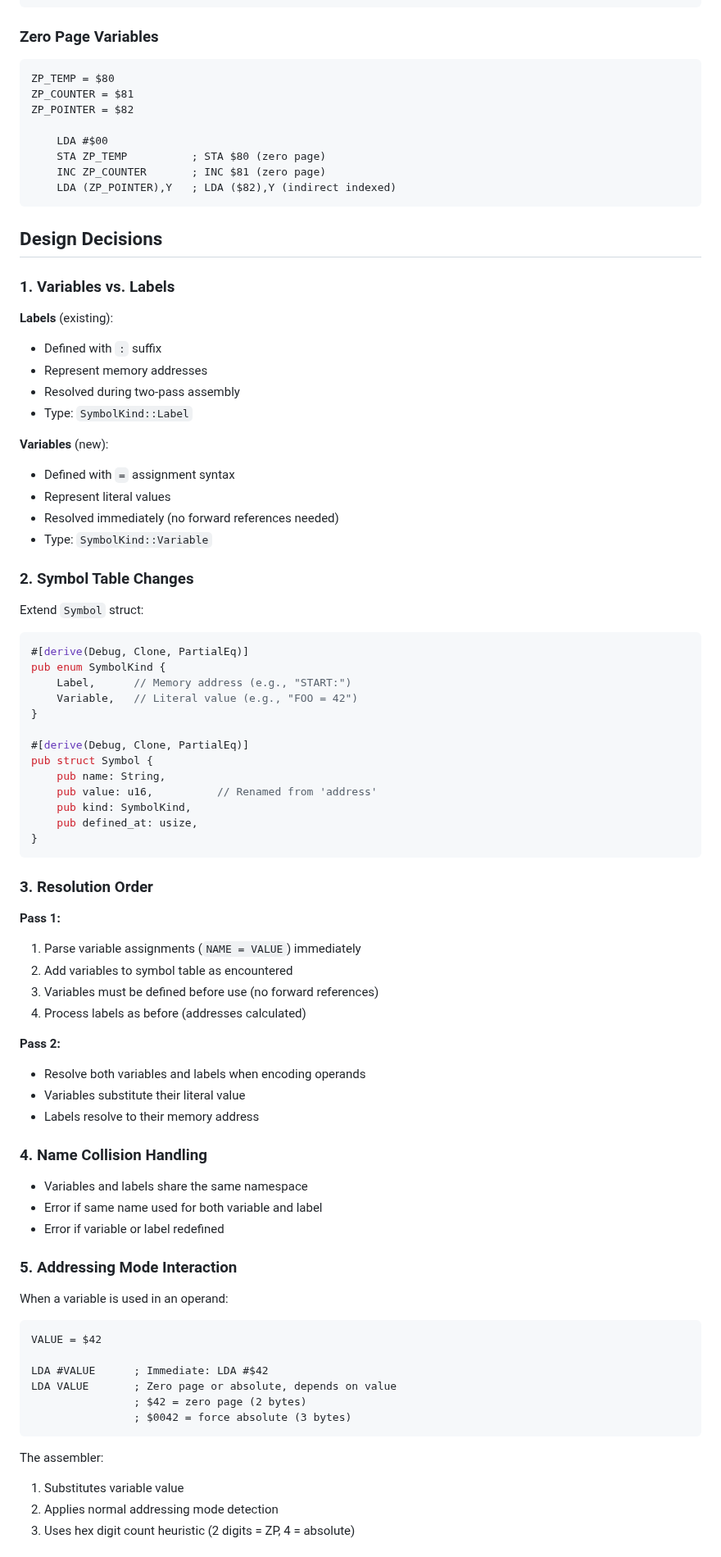
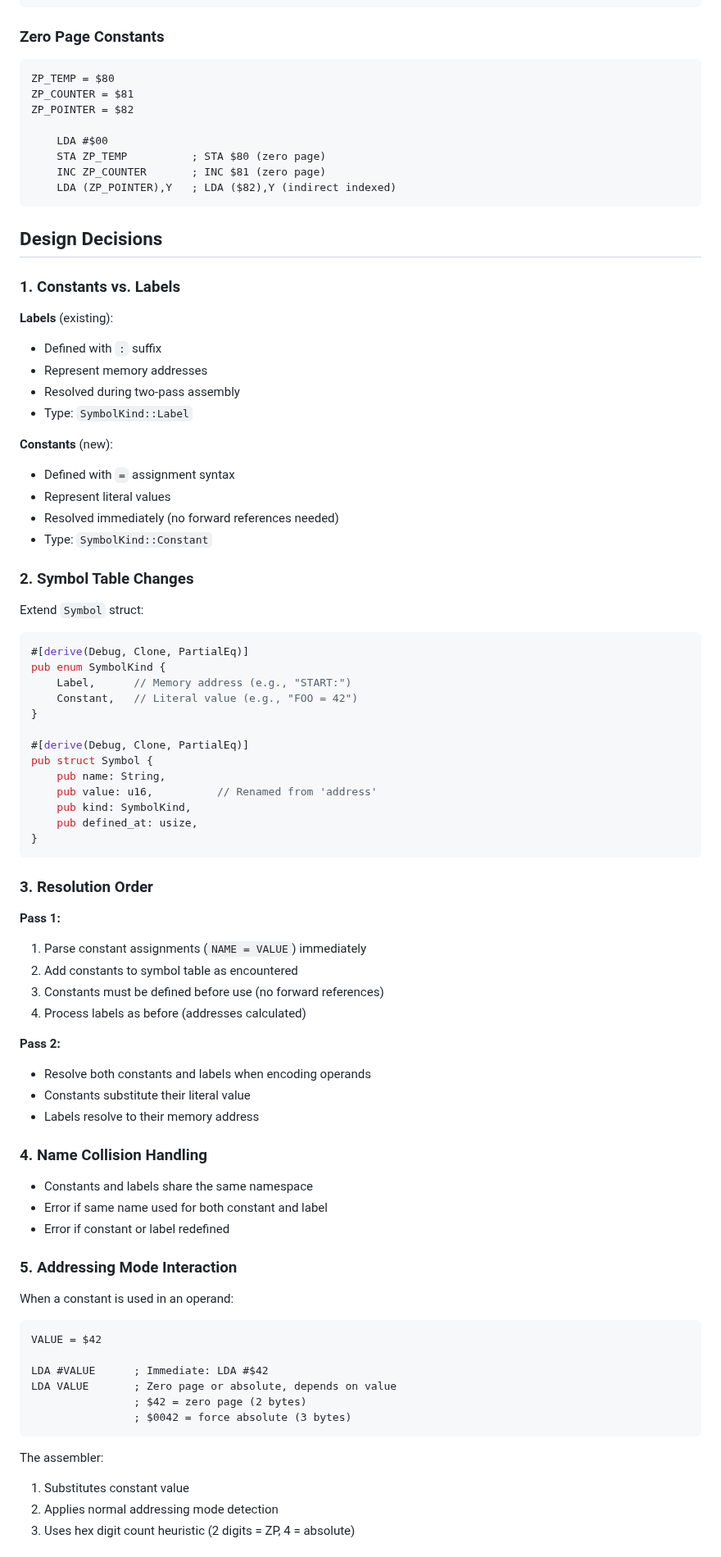
Before and after one commit to gregbell/lib6502, a Markdown page: specs/002-assembler-constants.md, the part around one of its changes. Shown at 82% size. Drawn GitHub-style.

````diff
--- a/specs/002-assembler-variables.md
+++ b/specs/002-assembler-constants.md
@@ -98,7 +98,7 @@ LOOP:
     ; ... more code
 ```
 
-### Zero Page Variables
+### Zero Page Constants
 
 ```assembly
 ZP_TEMP = $80
@@ -113,7 +113,7 @@ ZP_POINTER = $82
 
 ## Design Decisions
 
-### 1. Variables vs. Labels
+### 1. Constants vs. Labels
 
 **Labels** (existing):
 - Defined with `:` suffix
@@ -121,11 +121,11 @@ ZP_POINTER = $82
 - Resolved during two-pass assembly
 - Type: `SymbolKind::Label`
 
-**Variables** (new):
+**Constants** (new):
 - Defined with `=` assignment syntax
 - Represent literal values
 - Resolved immediately (no forward references needed)
-- Type: `SymbolKind::Variable`
+- Type: `SymbolKind::Constant`
 
 ### 2. Symbol Table Changes
 
@@ -135,7 +135,7 @@ Extend `Symbol` struct:
 #[derive(Debug, Clone, PartialEq)]
 pub enum SymbolKind {
     Label,      // Memory address (e.g., "START:")
-    Variable,   // Literal value (e.g., "FOO = 42")
+    Constant,   // Literal value (e.g., "FOO = 42")
 }
 
 #[derive(Debug, Clone, PartialEq)]
@@ -150,25 +150,25 @@ pub struct Symbol {
 ### 3. Resolution Order
 
 **Pass 1:**
-1. Parse variable assignments (`NAME = VALUE`) immediately
-2. Add variables to symbol table as encountered
-3. Variables must be defined before use (no forward references)
+1. Parse constant assignments (`NAME = VALUE`) immediately
+2. Add constants to symbol table as encountered
+3. Constants must be defined before use (no forward references)
 4. Process labels as before (addresses calculated)
 
 **Pass 2:**
-- Resolve both variables and labels when encoding operands
-- Variables substitute their literal value
+- Resolve both constants and labels when encoding operands
+- Constants substitute their literal value
 - Labels resolve to their memory address
 
 ### 4. Name Collision Handling
 
-- Variables and labels share the same namespace
-- Error if same name used for both variable and label
-- Error if variable or label redefined
+- Constants and labels share the same namespace
+- Error if same name used for both constant and label
+- Error if constant or label redefined
 
 ### 5. Addressing Mode Interaction
 
-When a variable is used in an operand:
+When a constant is used in an operand:
 
 ```assembly
 VALUE = $42
@@ -180,7 +180,7 @@ LDA VALUE       ; Zero page or absolute, depends on value
 ```
 
 The assembler:
-1. Substitutes variable value
+1. Substitutes constant value
 2. Applies normal addressing mode detection
 3. Uses hex digit count heuristic (2 digits = ZP, 4 = absolute)
 
````
Also changed, not shown: other parts of specs/002-assembler-constants.md (+49 -49 lines).
